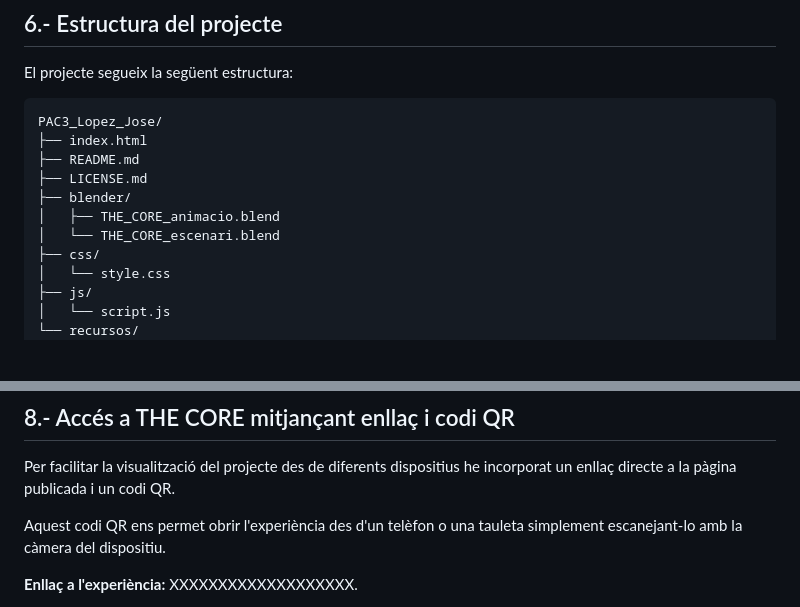
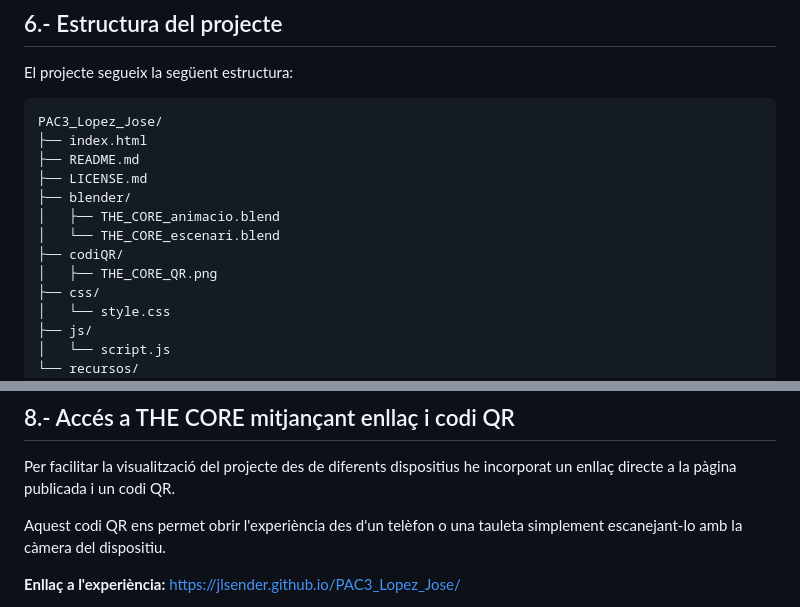
Before and after one commit to Jlsender/PAC3_Lopez_Jose, a Markdown page: README.md, 2 parts joined by grey strips. Rendered like a GitHub page; blank space fills up the shorter version.

```diff
--- a/README.md
+++ b/README.md
@@ -101,6 +101,8 @@ PAC3_Lopez_Jose/
 ├── blender/
 │   ├── THE_CORE_animacio.blend
 │   └── THE_CORE_escenari.blend
+├── codiQR/
+│   ├── THE_CORE_QR.png
 ├── css/
 │   └── style.css
 ├── js/
@@ -134,5 +136,5 @@ Per facilitar la visualització del projecte des de diferents dispositius he inc
 
 Aquest codi QR ens permet obrir l'experiència des d'un telèfon o una tauleta simplement escanejant-lo amb la càmera del dispositiu.
 
-**Enllaç a l'experiència:** XXXXXXXXXXXXXXXXXXX.
+**Enllaç a l'experiència:** https://jlsender.github.io/PAC3_Lopez_Jose/
 
```
Also changed, not shown: other parts of README.md (+3 -1 lines).
